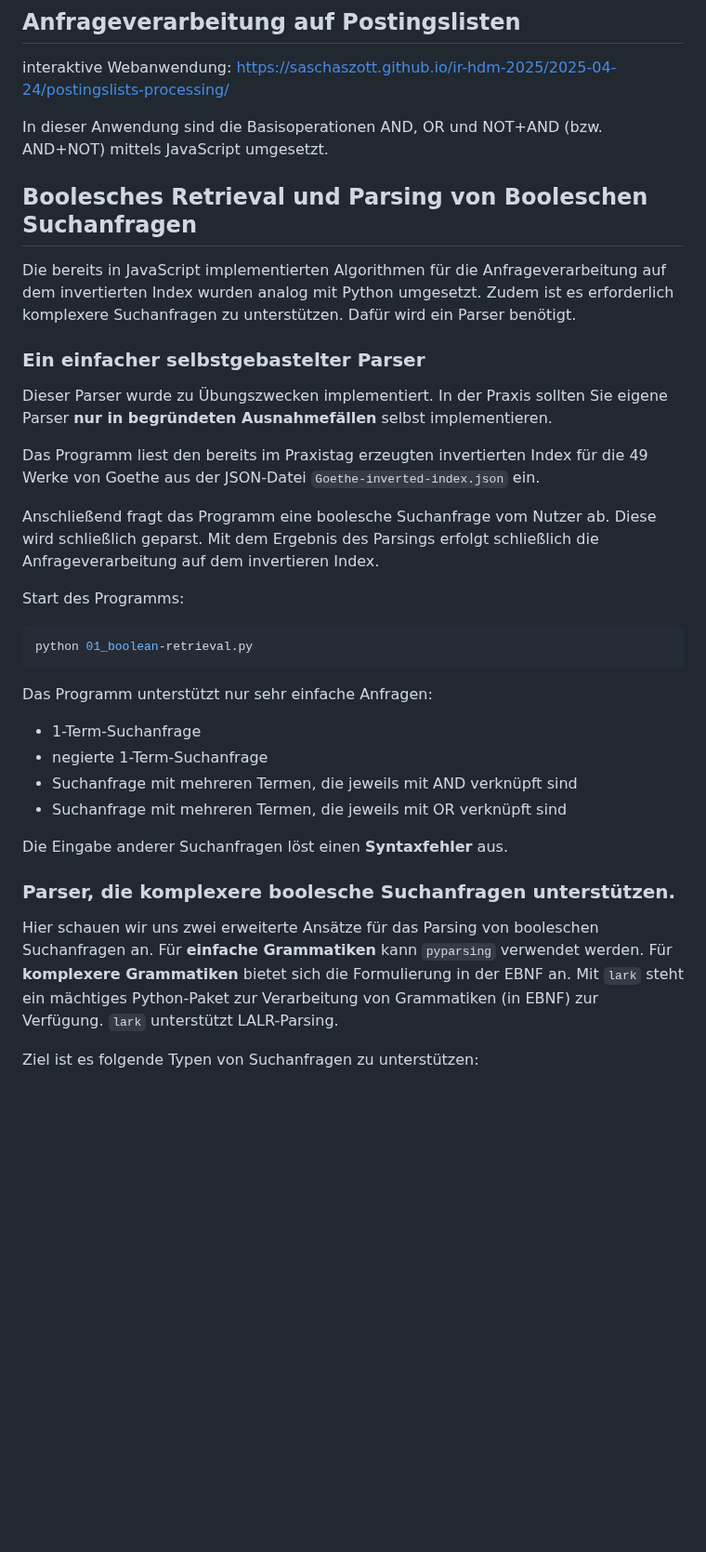
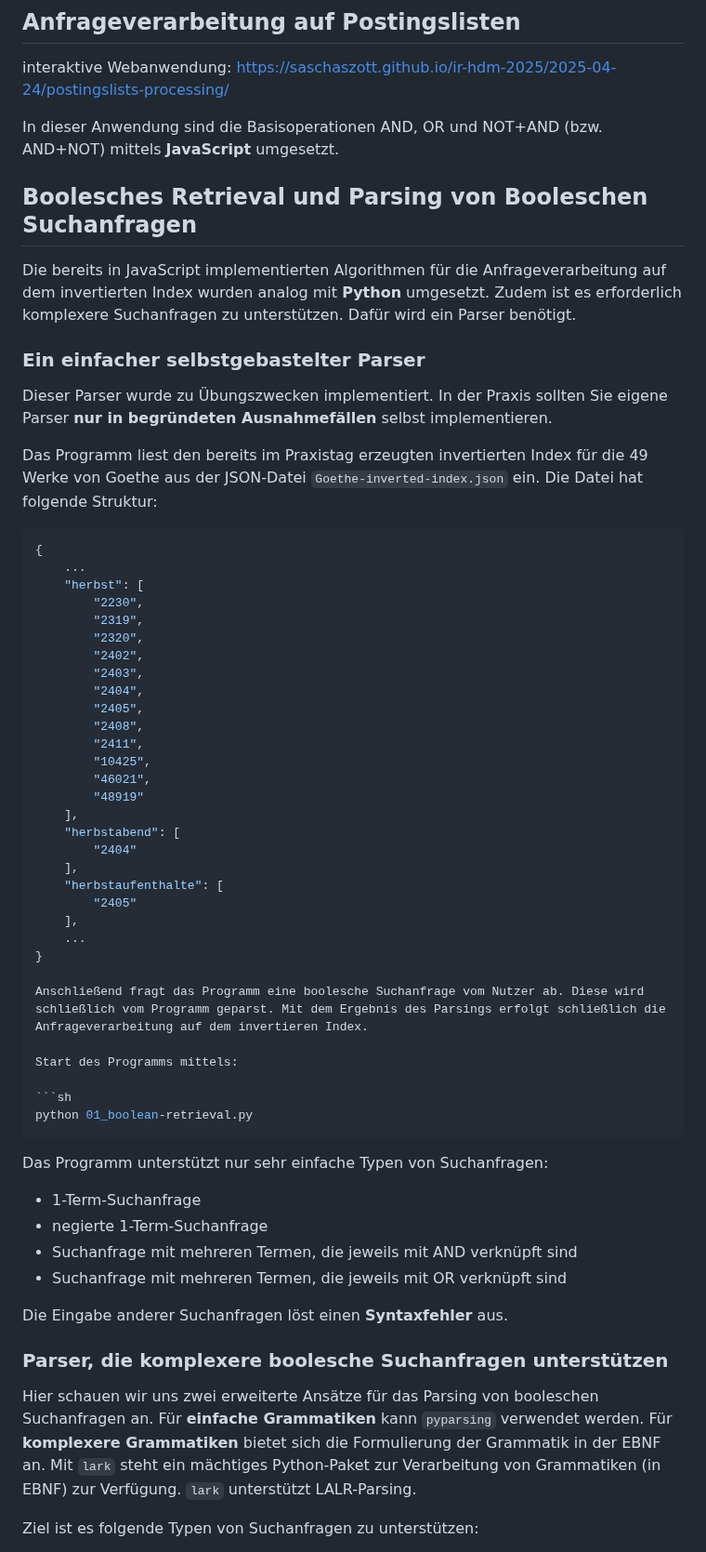
Before and after one commit to saschaszott/ir-hdm-2025, a Markdown page: 2025-04-24/README.md, the part around one of its changes. Shown at 93% size. Rendered like a GitHub page; blank space fills up the shorter version.

Commit message:
Verbessere die README.md durch Hinzufügen von Beispielen für die JSON-Struktur und Anpassungen der Formulierungen für mehr Klarheit

````diff
--- a/2025-04-24/README.md
+++ b/2025-04-24/README.md
@@ -4,27 +4,53 @@
 
 interaktive Webanwendung: https://saschaszott.github.io/ir-hdm-2025/2025-04-24/postingslists-processing/
 
-In dieser Anwendung sind die Basisoperationen AND, OR und NOT+AND (bzw. AND+NOT) mittels JavaScript umgesetzt.
+In dieser Anwendung sind die Basisoperationen AND, OR und NOT+AND (bzw. AND+NOT) mittels **JavaScript** umgesetzt.
 
 ## Boolesches Retrieval und Parsing von Booleschen Suchanfragen
 
-Die bereits in JavaScript implementierten Algorithmen für die Anfrageverarbeitung auf dem invertierten Index wurden analog mit Python umgesetzt. Zudem ist es erforderlich komplexere Suchanfragen zu unterstützen. Dafür wird ein Parser benötigt.
+Die bereits in JavaScript implementierten Algorithmen für die Anfrageverarbeitung auf dem invertierten Index wurden analog mit **Python** umgesetzt. Zudem ist es erforderlich komplexere Suchanfragen zu unterstützen. Dafür wird ein Parser benötigt.
 
 ### Ein einfacher selbstgebastelter Parser
 
 Dieser Parser wurde zu Übungszwecken implementiert. In der Praxis sollten Sie eigene Parser **nur in begründeten Ausnahmefällen** selbst implementieren.
 
-Das Programm liest den bereits im Praxistag erzeugten invertierten Index für die 49 Werke von Goethe aus der JSON-Datei `Goethe-inverted-index.json` ein.
+Das Programm liest den bereits im Praxistag erzeugten invertierten Index für die 49 Werke von Goethe aus der JSON-Datei `Goethe-inverted-index.json` ein. Die Datei hat folgende Struktur:
 
-Anschließend fragt das Programm eine boolesche Suchanfrage vom Nutzer ab. Diese wird schließlich geparst. Mit dem Ergebnis des Parsings erfolgt schließlich die Anfrageverarbeitung auf dem invertieren Index.
+```json
+{
+    ...
+    "herbst": [
+        "2230",
+        "2319",
+        "2320",
+        "2402",
+        "2403",
+        "2404",
+        "2405",
+        "2408",
+        "2411",
+        "10425",
+        "46021",
+        "48919"
+    ],
+    "herbstabend": [
+        "2404"
+    ],
+    "herbstaufenthalte": [
+        "2405"
+    ],
+    ...
+}
 
-Start des Programms:
+Anschließend fragt das Programm eine boolesche Suchanfrage vom Nutzer ab. Diese wird schließlich vom Programm geparst. Mit dem Ergebnis des Parsings erfolgt schließlich die Anfrageverarbeitung auf dem invertieren Index.
+
+Start des Programms mittels:
 
 ```sh
 python 01_boolean-retrieval.py
 ```
 
-Das Programm unterstützt nur sehr einfache Anfragen:
+Das Programm unterstützt nur sehr einfache Typen von Suchanfragen:
 
 * 1-Term-Suchanfrage
 * negierte 1-Term-Suchanfrage
@@ -33,9 +59,9 @@ Das Programm unterstützt nur sehr einfache Anfragen:
 
 Die Eingabe anderer Suchanfragen löst einen **Syntaxfehler** aus.
 
-### Parser, die komplexere boolesche Suchanfragen unterstützen.
+### Parser, die komplexere boolesche Suchanfragen unterstützen
 
-Hier schauen wir uns zwei erweiterte Ansätze für das Parsing von booleschen Suchanfragen an. Für **einfache Grammatiken** kann `pyparsing` verwendet werden. Für **komplexere Grammatiken** bietet sich die Formulierung in der EBNF an. Mit `lark` steht ein mächtiges Python-Paket zur Verarbeitung von Grammatiken (in EBNF) zur Verfügung. `lark` unterstützt LALR-Parsing.
+Hier schauen wir uns zwei erweiterte Ansätze für das Parsing von booleschen Suchanfragen an. Für **einfache Grammatiken** kann `pyparsing` verwendet werden. Für **komplexere Grammatiken** bietet sich die Formulierung der Grammatik in der EBNF an. Mit `lark` steht ein mächtiges Python-Paket zur Verarbeitung von Grammatiken (in EBNF) zur Verfügung. `lark` unterstützt LALR-Parsing.
 
 Ziel ist es folgende Typen von Suchanfragen zu unterstützen:
 
````
Also changed, not shown: other parts of 2025-04-24/README.md (+7 -5 lines).
